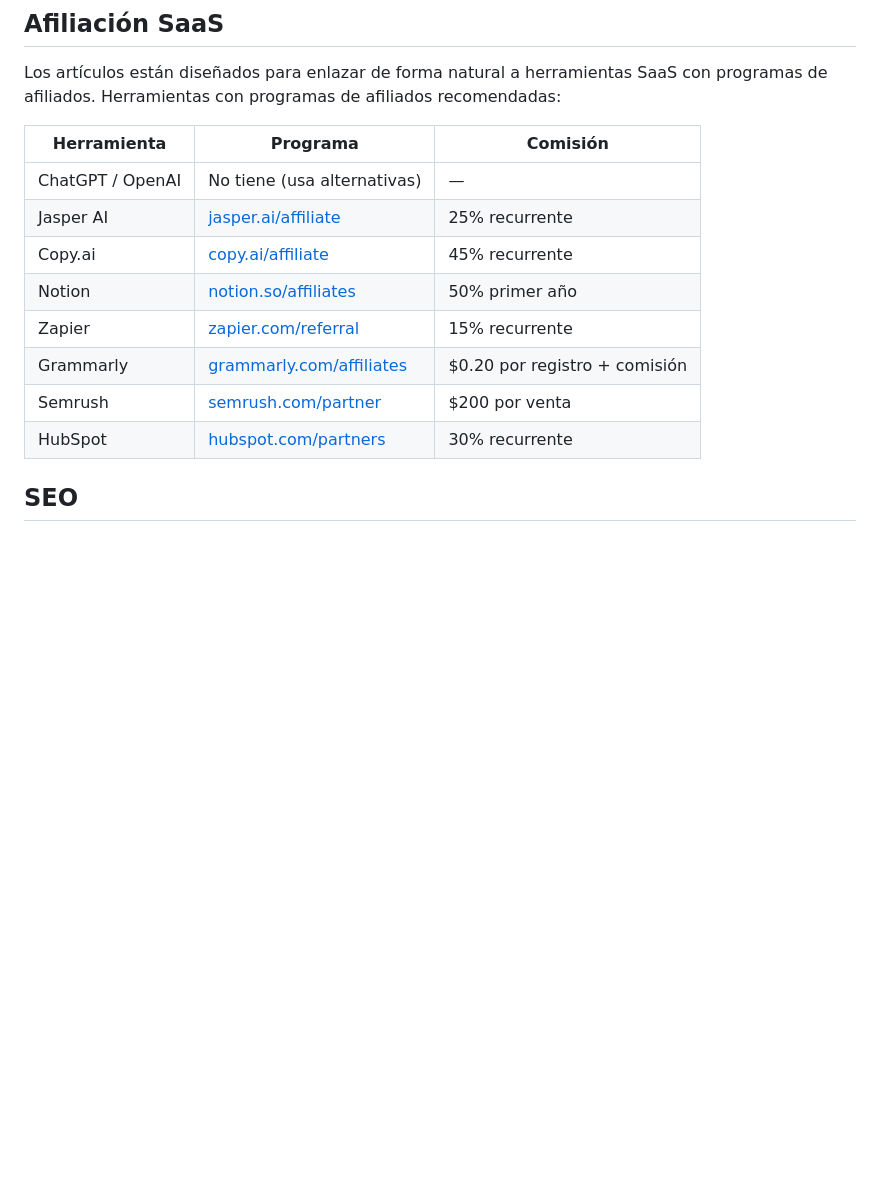
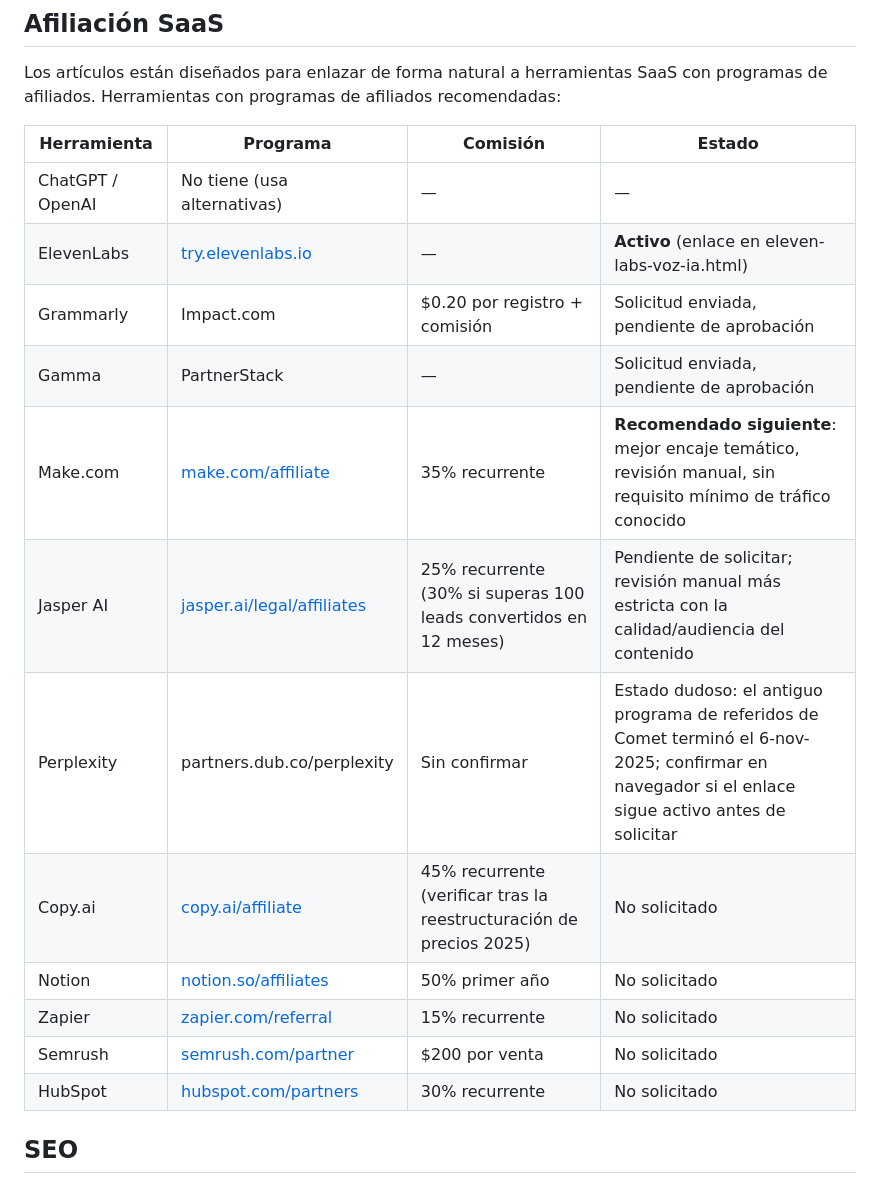
Before and after one commit to jesusgarciaoropesa-dotcom/ia-para-negocios, a Markdown page: README.md, the part around the change. GitHub-like rendering; blank space fills up the shorter version.

Commit message:
Actualiza el seguimiento de programas de afiliados en README
Refleja el estado real de cada programa: ElevenLabs activo, Grammarly
y Gamma pendientes de aprobación, y verifica términos actuales de
Make.com (35% recurrente, mejor encaje temático) y Jasper AI (25-30%).
Marca el programa de Perplexity como de estado dudoso tras la
finalización de su antiguo programa de referidos en noviembre de 2025.

Co-Authored-By: Claude Sonnet 5 <noreply@anthropic.com>
Claude-Session: https://claude.ai/code/session_01MgYqudUhHcCPjsoJqqYyJS

```diff
--- a/README.md
+++ b/README.md
@@ -83,16 +83,20 @@ vercel --prod
 
 Los artículos están diseñados para enlazar de forma natural a herramientas SaaS con programas de afiliados. Herramientas con programas de afiliados recomendadas:
 
-| Herramienta | Programa | Comisión |
-|-------------|----------|----------|
-| ChatGPT / OpenAI | No tiene (usa alternativas) | — |
-| Jasper AI | [jasper.ai/affiliate](https://jasper.ai) | 25% recurrente |
-| Copy.ai | [copy.ai/affiliate](https://copy.ai) | 45% recurrente |
-| Notion | [notion.so/affiliates](https://notion.so) | 50% primer año |
-| Zapier | [zapier.com/referral](https://zapier.com) | 15% recurrente |
-| Grammarly | [grammarly.com/affiliates](https://grammarly.com) | $0.20 por registro + comisión |
-| Semrush | [semrush.com/partner](https://semrush.com) | $200 por venta |
-| HubSpot | [hubspot.com/partners](https://hubspot.com) | 30% recurrente |
+| Herramienta | Programa | Comisión | Estado |
+|-------------|----------|----------|--------|
+| ChatGPT / OpenAI | No tiene (usa alternativas) | — | — |
+| ElevenLabs | [try.elevenlabs.io](https://try.elevenlabs.io/v6gvji9kdntz) | — | **Activo** (enlace en eleven-labs-voz-ia.html) |
+| Grammarly | Impact.com | $0.20 por registro + comisión | Solicitud enviada, pendiente de aprobación |
+| Gamma | PartnerStack | — | Solicitud enviada, pendiente de aprobación |
+| Make.com | [make.com/affiliate](https://make.com/en/affiliate) | 35% recurrente | **Recomendado siguiente**: mejor encaje temático, revisión manual, sin requisito mínimo de tráfico conocido |
+| Jasper AI | [jasper.ai/legal/affiliates](https://jasper.ai) | 25% recurrente (30% si superas 100 leads convertidos en 12 meses) | Pendiente de solicitar; revisión manual más estricta con la calidad/audiencia del contenido |
+| Perplexity | partners.dub.co/perplexity | Sin confirmar | Estado dudoso: el antiguo programa de referidos de Comet terminó el 6-nov-2025; confirmar en navegador si el enlace sigue activo antes de solicitar |
+| Copy.ai | [copy.ai/affiliate](https://copy.ai) | 45% recurrente (verificar tras la reestructuración de precios 2025) | No solicitado |
+| Notion | [notion.so/affiliates](https://notion.so) | 50% primer año | No solicitado |
+| Zapier | [zapier.com/referral](https://zapier.com) | 15% recurrente | No solicitado |
+| Semrush | [semrush.com/partner](https://semrush.com) | $200 por venta | No solicitado |
+| HubSpot | [hubspot.com/partners](https://hubspot.com) | 30% recurrente | No solicitado |
 
 ## SEO
 
```
